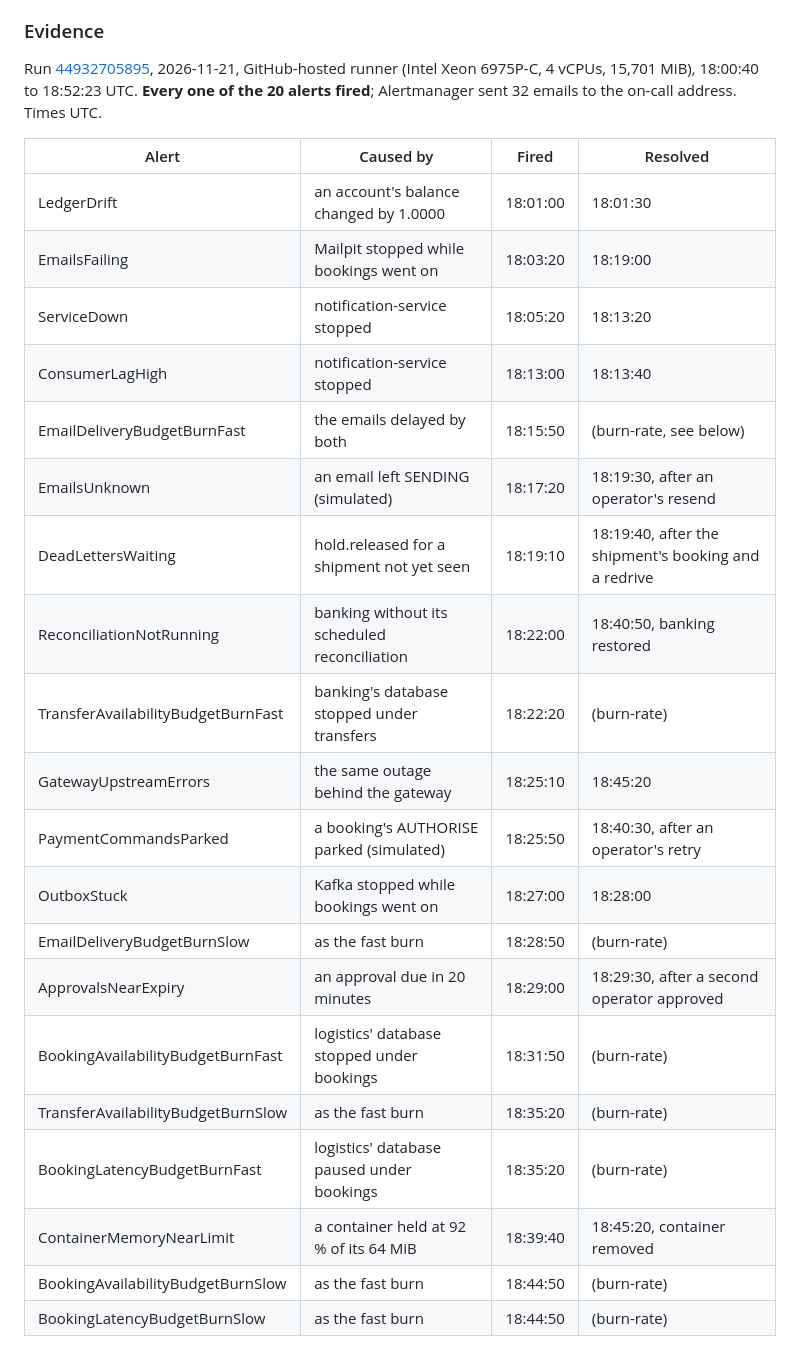
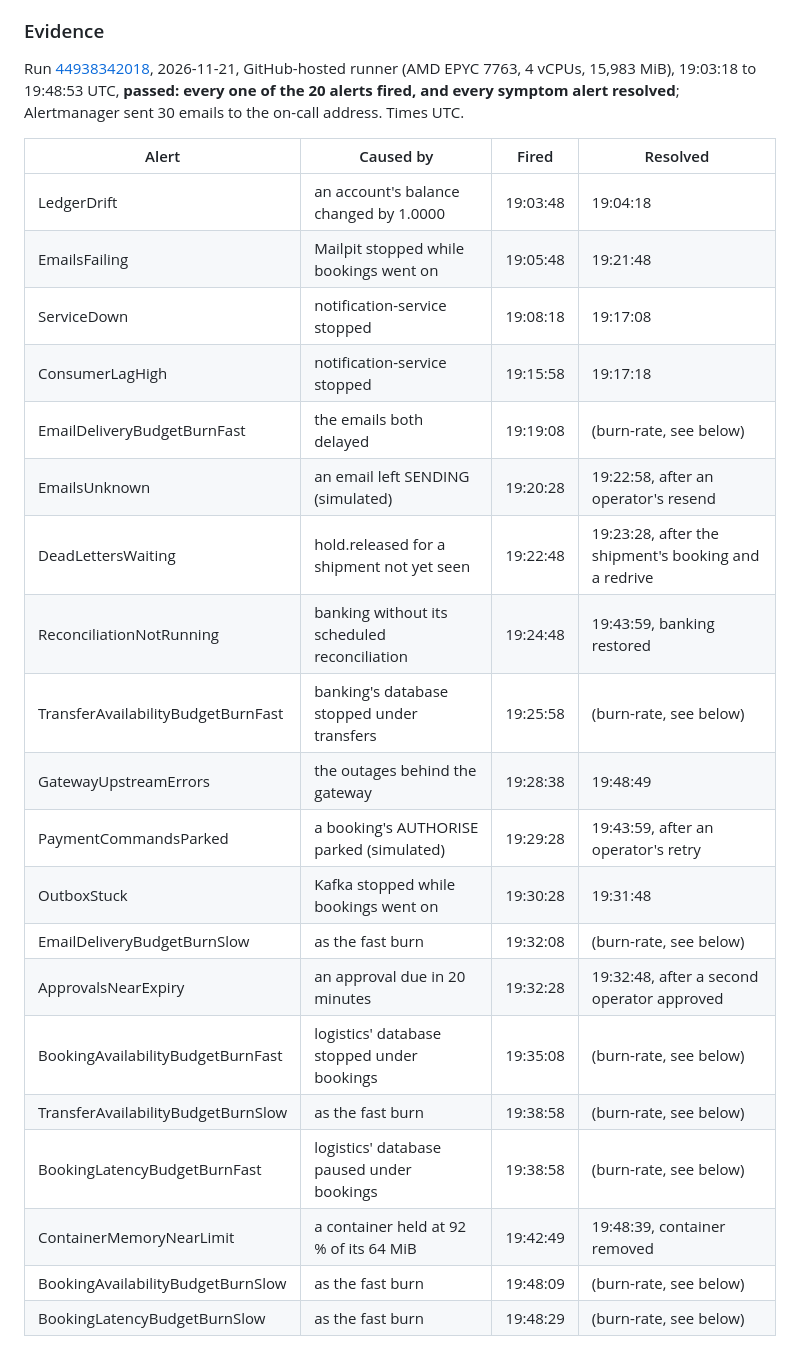
Before and after one commit to tsegale/cross-border-logistics-system, a Markdown page: docs/slo.md, the part around one of its changes. Drawn GitHub-style.

```diff
--- a/docs/slo.md
+++ b/docs/slo.md
@@ -85,30 +85,31 @@ since, ADR 0031). And Tempo's search returns trace ids without leading zeros, wh
 
 ### Evidence
 
-Run [44932705895](https://github.com/tsegale/cross-border-logistics-system/actions/runs/44932705895), 2026-11-21,
-GitHub-hosted runner (Intel Xeon 6975P-C, 4 vCPUs, 15,701 MiB), 18:00:40 to 18:52:23 UTC. **Every one of the 20 alerts
-fired**; Alertmanager sent 32 emails to the on-call address. Times UTC.
+Run [44938342018](https://github.com/tsegale/cross-border-logistics-system/actions/runs/44938342018), 2026-11-21,
+GitHub-hosted runner (AMD EPYC 7763, 4 vCPUs, 15,983 MiB), 19:03:18 to 19:48:53 UTC, **passed: every one of the 20
+alerts fired, and every symptom alert resolved**; Alertmanager sent 30 emails to the on-call address.
+Times UTC.
 
 | Alert | Caused by | Fired | Resolved |
 | --- | --- | --- | --- |
-| LedgerDrift | an account's balance changed by 1.0000 | 18:01:00 | 18:01:30 |
-| EmailsFailing | Mailpit stopped while bookings went on | 18:03:20 | 18:19:00 |
-| ServiceDown | notification-service stopped | 18:05:20 | 18:13:20 |
-| ConsumerLagHigh | notification-service stopped | 18:13:00 | 18:13:40 |
-| EmailDeliveryBudgetBurnFast | the emails delayed by both | 18:15:50 | (burn-rate, see below) |
-| EmailsUnknown | an email left SENDING (simulated) | 18:17:20 | 18:19:30, after an operator's resend |
-| DeadLettersWaiting | hold.released for a shipment not yet seen | 18:19:10 | 18:19:40, after the shipment's booking and a redrive |
-| ReconciliationNotRunning | banking without its scheduled reconciliation | 18:22:00 | 18:40:50, banking restored |
-| TransferAvailabilityBudgetBurnFast | banking's database stopped under transfers | 18:22:20 | (burn-rate) |
-| GatewayUpstreamErrors | the same outage behind the gateway | 18:25:10 | 18:45:20 |
-| PaymentCommandsParked | a booking's AUTHORISE parked (simulated) | 18:25:50 | 18:40:30, after an operator's retry |
-| OutboxStuck | Kafka stopped while bookings went on | 18:27:00 | 18:28:00 |
-| EmailDeliveryBudgetBurnSlow | as the fast burn | 18:28:50 | (burn-rate) |
-| ApprovalsNearExpiry | an approval due in 20 minutes | 18:29:00 | 18:29:30, after a second operator approved |
-| BookingAvailabilityBudgetBurnFast | logistics' database stopped under bookings | 18:31:50 | (burn-rate) |
-| TransferAvailabilityBudgetBurnSlow | as the fast burn | 18:35:20 | (burn-rate) |
-| BookingLatencyBudgetBurnFast | logistics' database paused under bookings | 18:35:20 | (burn-rate) |
-| ContainerMemoryNearLimit | a container held at 92 % of its 64 MiB | 18:39:40 | 18:45:20, container removed |
-| BookingAvailabilityBudgetBurnSlow | as the fast burn | 18:44:50 | (burn-rate) |
-| BookingLatencyBudgetBurnSlow | as the fast burn | 18:44:50 | (burn-rate) |
+| LedgerDrift | an account's balance changed by 1.0000 | 19:03:48 | 19:04:18 |
+| EmailsFailing | Mailpit stopped while bookings went on | 19:05:48 | 19:21:48 |
+| ServiceDown | notification-service stopped | 19:08:18 | 19:17:08 |
+| ConsumerLagHigh | notification-service stopped | 19:15:58 | 19:17:18 |
+| EmailDeliveryBudgetBurnFast | the emails both delayed | 19:19:08 | (burn-rate, see below) |
+| EmailsUnknown | an email left SENDING (simulated) | 19:20:28 | 19:22:58, after an operator's resend |
+| DeadLettersWaiting | hold.released for a shipment not yet seen | 19:22:48 | 19:23:28, after the shipment's booking and a redrive |
+| ReconciliationNotRunning | banking without its scheduled reconciliation | 19:24:48 | 19:43:59, banking restored |
+| TransferAvailabilityBudgetBurnFast | banking's database stopped under transfers | 19:25:58 | (burn-rate, see below) |
+| GatewayUpstreamErrors | the outages behind the gateway | 19:28:38 | 19:48:49 |
+| PaymentCommandsParked | a booking's AUTHORISE parked (simulated) | 19:29:28 | 19:43:59, after an operator's retry |
+| OutboxStuck | Kafka stopped while bookings went on | 19:30:28 | 19:31:48 |
+| EmailDeliveryBudgetBurnSlow | as the fast burn | 19:32:08 | (burn-rate, see below) |
+| ApprovalsNearExpiry | an approval due in 20 minutes | 19:32:28 | 19:32:48, after a second operator approved |
+| BookingAvailabilityBudgetBurnFast | logistics' database stopped under bookings | 19:35:08 | (burn-rate, see below) |
+| TransferAvailabilityBudgetBurnSlow | as the fast burn | 19:38:58 | (burn-rate, see below) |
+| BookingLatencyBudgetBurnFast | logistics' database paused under bookings | 19:38:58 | (burn-rate, see below) |
+| ContainerMemoryNearLimit | a container held at 92 % of its 64 MiB | 19:42:49 | 19:48:39, container removed |
+| BookingAvailabilityBudgetBurnSlow | as the fast burn | 19:48:09 | (burn-rate, see below) |
+| BookingLatencyBudgetBurnSlow | as the fast burn | 19:48:29 | (burn-rate, see below) |
 
```
Also changed, not shown: other parts of docs/slo.md (+10 -5 lines), README.md (+5 -0 lines), docs/images/observability-alert-email.png (added), docs/images/observability-fired-alerts.png (added).
